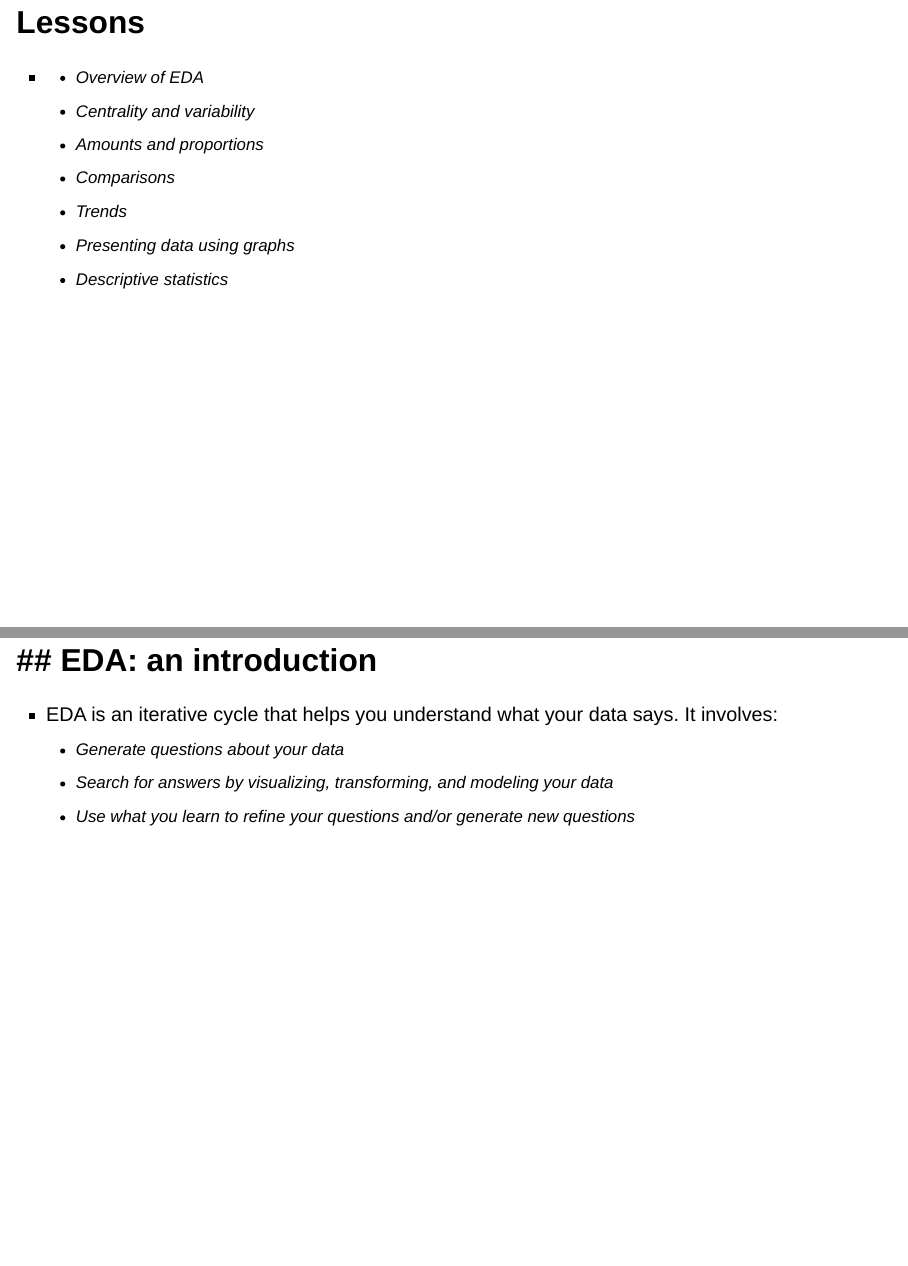
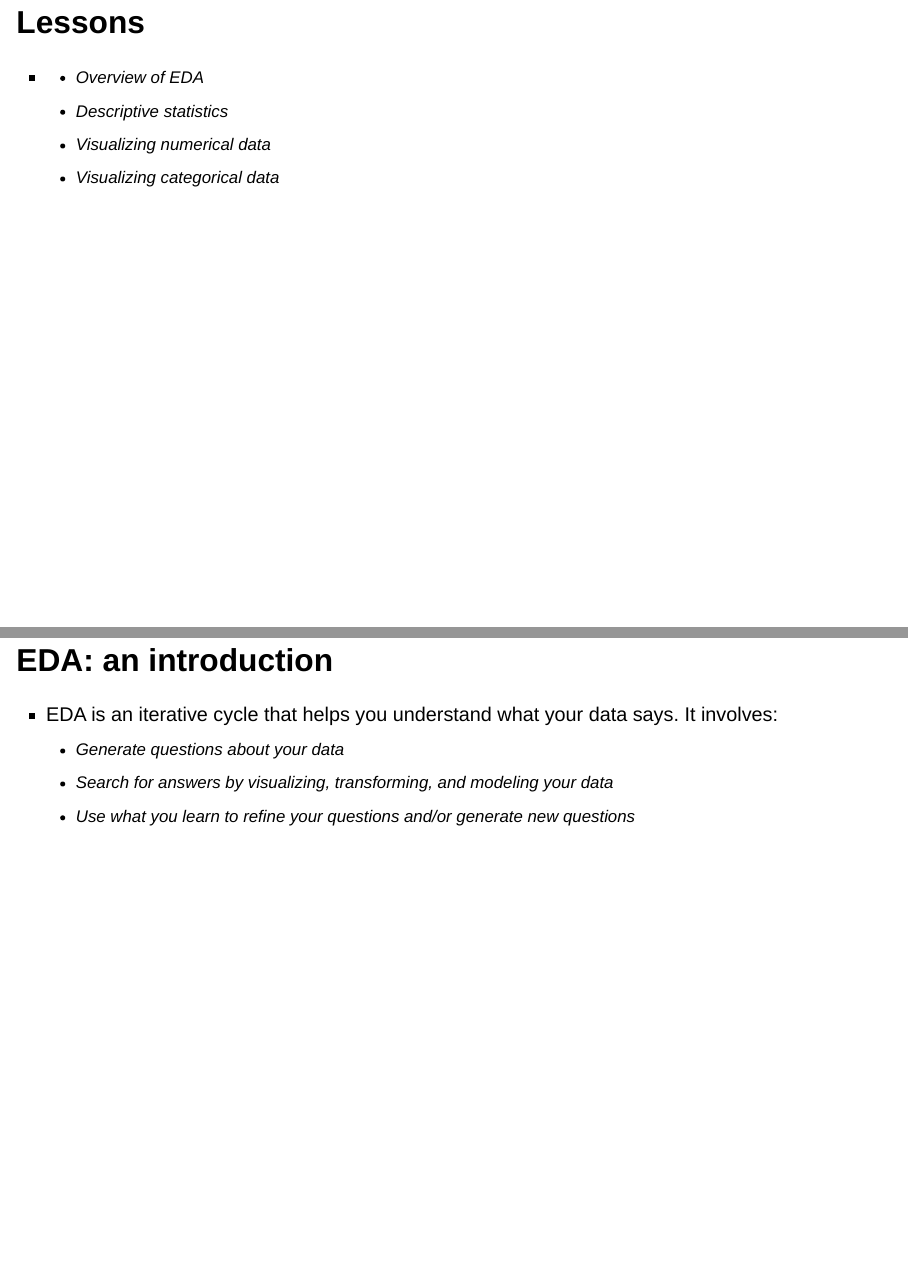
Before and after one commit to Econ-115a-Econometrics/econ115a-lectures, a Quarto document (m2-eda/index.qmd): pages 2 and 3 of 29 before the commit and pages 2 and 3 of 30 after it, joined at a grey line. Rendered offline with R 4.5, knitr and Pandoc in place of Quarto, with nearby package versions; drawn as Slidy slides in place of the format the file asks for; some code elsewhere in the file could not run offline.

Commit message:
outline presentation updated for EDA

```diff
--- a/m2-eda/index.qmd
+++ b/m2-eda/index.qmd
@@ -1,7 +1,7 @@
 ---
 title: ". "
 title-slide-attributes:
-  data-background-image: "plot/module-5.png"
+  data-background-image: "plot/eda.png"
   data-background-size: "cover"
 format:
   revealjs:
@@ -11,7 +11,7 @@ format:
     code-summary: "code"
     chalkboard: true
     slide-number: true
-    footer: "Econ 148: Analytical and statistical packages for economics 1"
+    footer: "Econ 115a: Econometrics"
     quiz:
       defaultCorrect: "Correct!"
       defaultIncorrect: "Incorrect!"
@@ -55,32 +55,25 @@ theme_set(theme_bw(base_size = 18)) # Set theme for all ggplots
 ## Lessons
 
 -
-  -   Overview of EDA
-  -   Centrality and variability
-  -   Amounts and proportions
-  -   Comparisons
-  -   Trends
-  -   Presenting data using graphs
-  -   Descriptive statistics
 
+    -   Overview of EDA
+    -   Descriptive statistics
+    -   Visualizing numerical data
+    -   Visualizing categorical data
 
 
 ## EDA: an introduction
--
-  - EDA is an iterative cycle that helps you understand what your data says. It involves:
+
+-   EDA is an iterative cycle that helps you understand what your data says. It involves:
     -   Generate questions about your data
     -   Search for answers by visualizing, transforming, and modeling your data
     -   Use what you learn to refine your questions and/or generate new questions
-
-
 
 ## EDA: an introduction
 
 Your goal during EDA is to develop an understanding of your data.
 
 > “Far better an approximate answer to the right question, which is often vague, than an exact answer to the wrong question, which can always be made precise.” — John Tukey
-
-
 
 ## EDA: two useful questions
 
```
Also changed, not shown: m2-eda/index.html, m2-eda/plot/eda.png (added), m2-eda/index.qmd (41 more changed lines).
